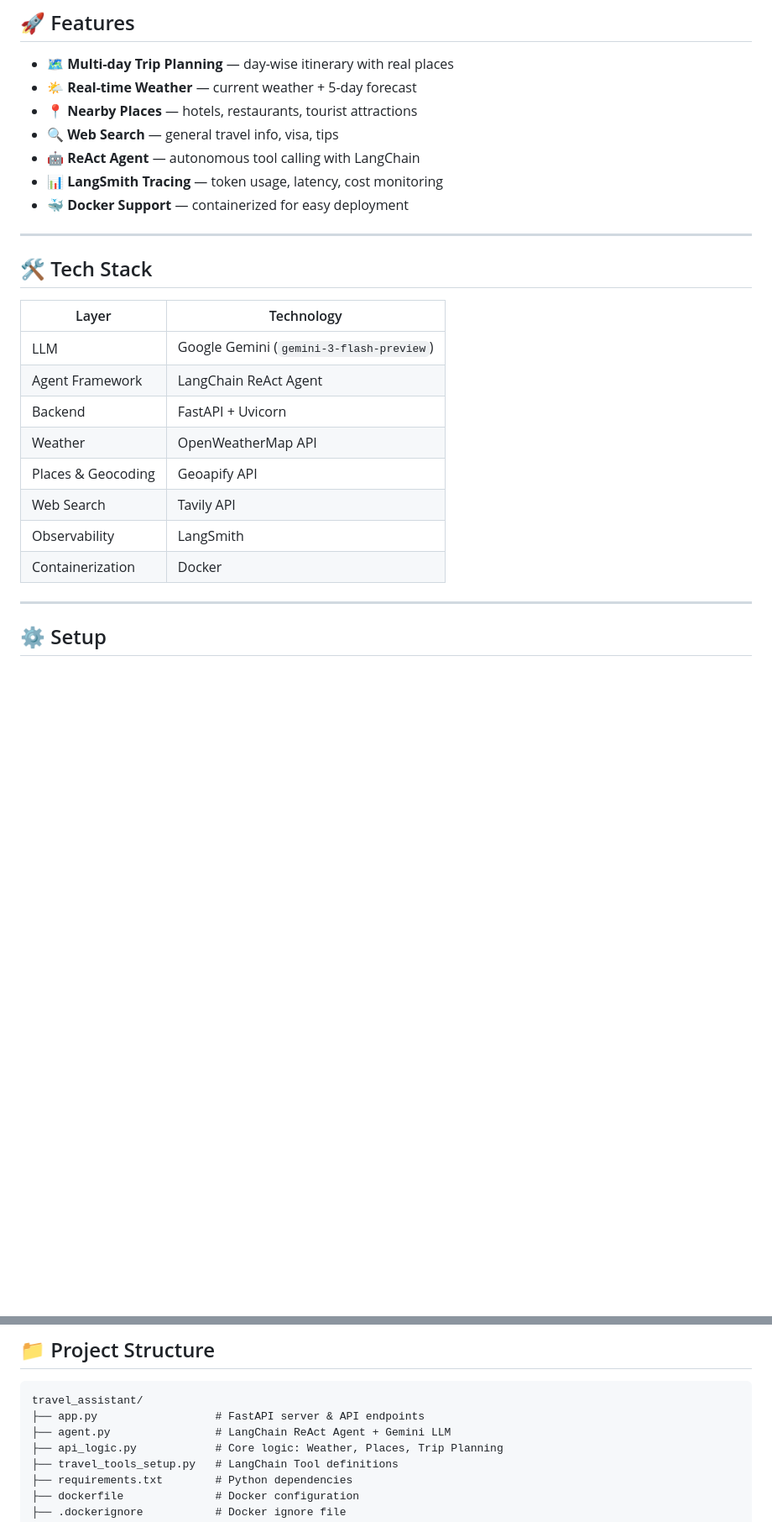
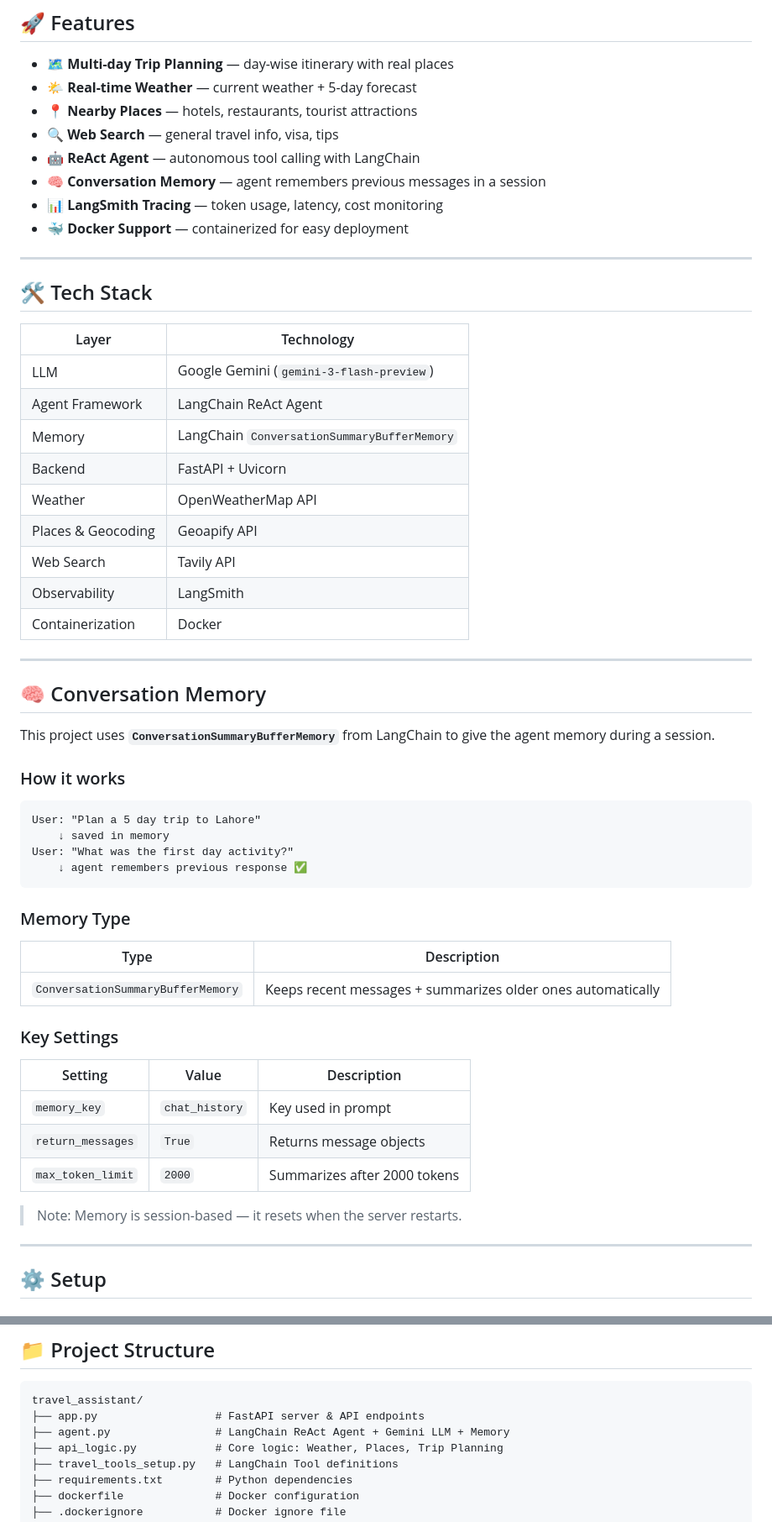
Before and after one commit to umair741/travel_assitant, a Markdown page: README.md, 2 parts joined by grey strips. Shown at 84% size. Drawn GitHub-style; blank space fills up the shorter version.

````diff
--- a/README.md
+++ b/README.md
@@ -45,6 +45,7 @@ LangSmith Tracing (tokens, latency, cost)
 - 📍 **Nearby Places** — hotels, restaurants, tourist attractions
 - 🔍 **Web Search** — general travel info, visa, tips
 - 🤖 **ReAct Agent** — autonomous tool calling with LangChain
+- 🧠 **Conversation Memory** — agent remembers previous messages in a session
 - 📊 **LangSmith Tracing** — token usage, latency, cost monitoring
 - 🐳 **Docker Support** — containerized for easy deployment
 
@@ -56,12 +57,41 @@ LangSmith Tracing (tokens, latency, cost)
 |-------|-----------|
 | LLM | Google Gemini (`gemini-3-flash-preview`) |
 | Agent Framework | LangChain ReAct Agent |
+| Memory | LangChain `ConversationSummaryBufferMemory` |
 | Backend | FastAPI + Uvicorn |
 | Weather | OpenWeatherMap API |
 | Places & Geocoding | Geoapify API |
 | Web Search | Tavily API |
 | Observability | LangSmith |
 | Containerization | Docker |
+
+---
+
+## 🧠 Conversation Memory
+
+This project uses **`ConversationSummaryBufferMemory`** from LangChain to give the agent memory during a session.
+
+### How it works
+```
+User: "Plan a 5 day trip to Lahore"
+    ↓ saved in memory
+User: "What was the first day activity?"
+    ↓ agent remembers previous response ✅
+```
+
+### Memory Type
+| Type | Description |
+|------|-------------|
+| `ConversationSummaryBufferMemory` | Keeps recent messages + summarizes older ones automatically |
+
+### Key Settings
+| Setting | Value | Description |
+|---------|-------|-------------|
+| `memory_key` | `chat_history` | Key used in prompt |
+| `return_messages` | `True` | Returns message objects |
+| `max_token_limit` | `2000` | Summarizes after 2000 tokens |
+
+> Note: Memory is session-based — it resets when the server restarts.
 
 ---
 
@@ -199,7 +229,7 @@ AgentExecutor (68s, $0.0145)
 ```
 travel_assistant/
 ├── app.py                  # FastAPI server & API endpoints
-├── agent.py                # LangChain ReAct Agent + Gemini LLM
+├── agent.py                # LangChain ReAct Agent + Gemini LLM + Memory
 ├── api_logic.py            # Core logic: Weather, Places, Trip Planning
 ├── travel_tools_setup.py   # LangChain Tool definitions
 ├── requirements.txt        # Python dependencies
````
